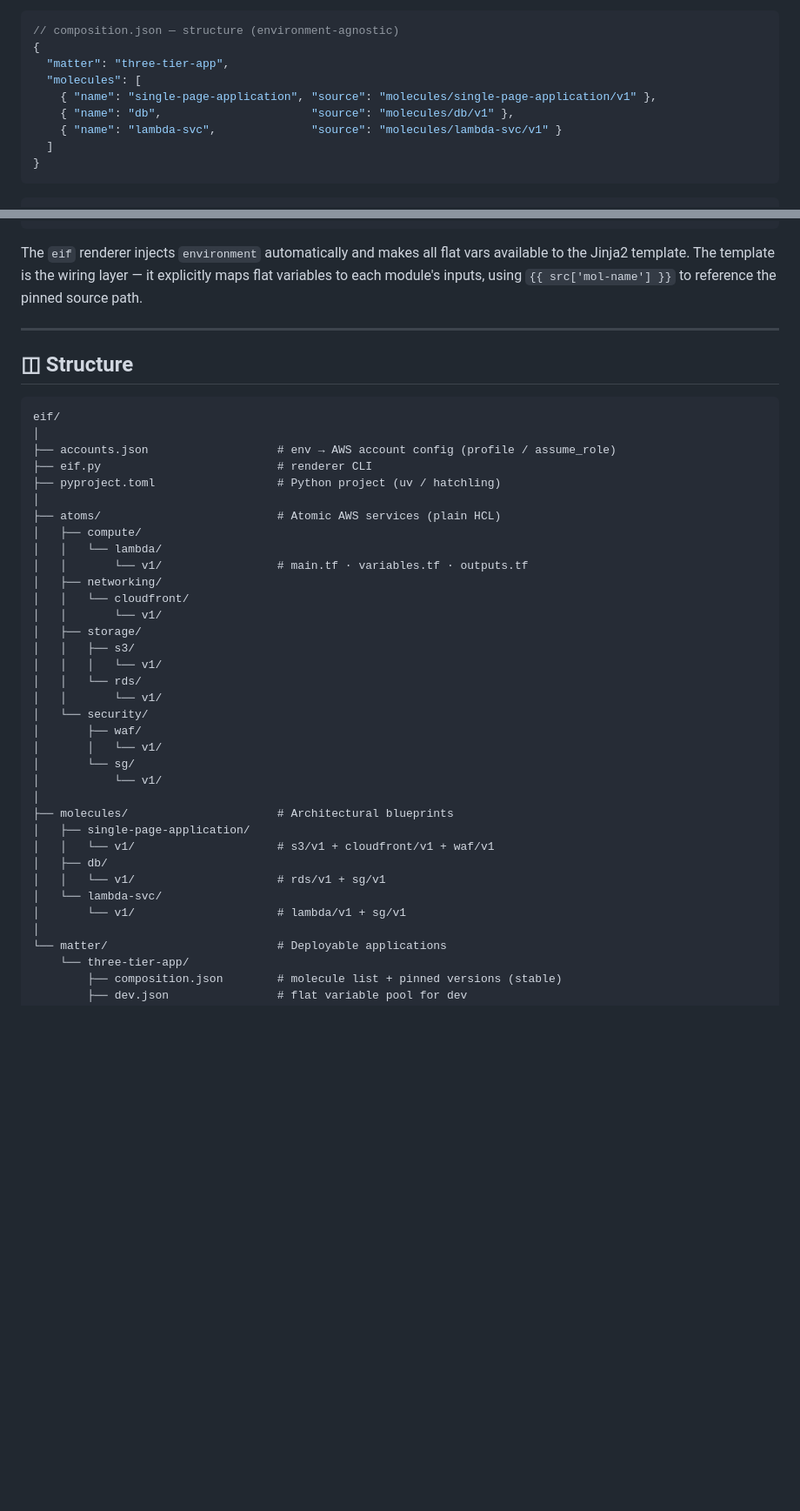
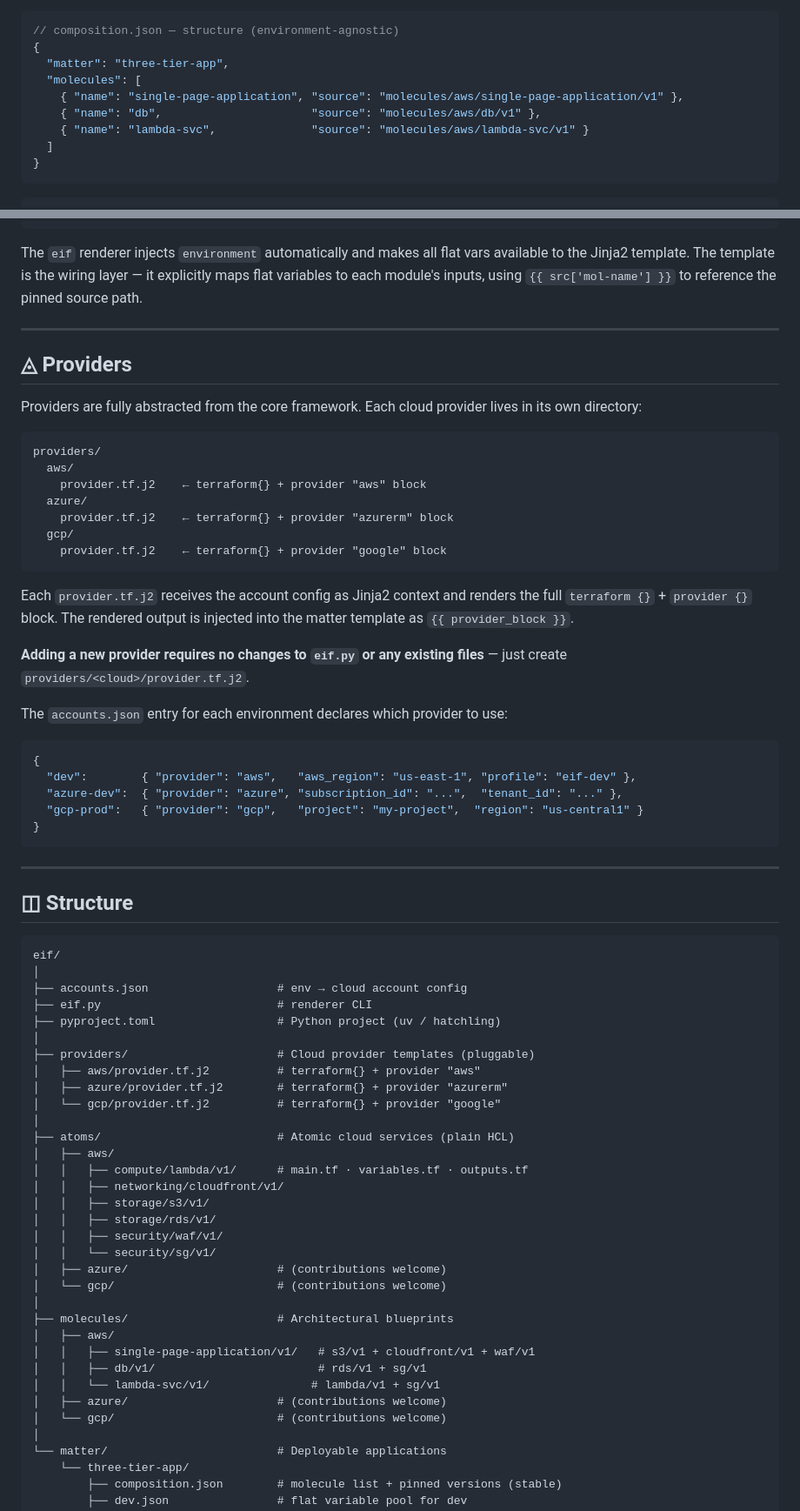
Before and after one commit to giordanocardillo/eif, a Markdown page: README.md, 2 parts joined by grey strips. Shown at 87% size. GitHub-like rendering; blank space fills up the shorter version.

Commit message:
Update README for multi-cloud provider abstraction

````diff
--- a/README.md
+++ b/README.md
@@ -70,9 +76,9 @@ A combination of atoms forming a coherent architectural pattern. Intra-molecule
 {
   "matter": "three-tier-app",
   "molecules": [
-    { "name": "single-page-application", "source": "molecules/single-page-application/v1" },
-    { "name": "db",                      "source": "molecules/db/v1" },
-    { "name": "lambda-svc",              "source": "molecules/lambda-svc/v1" }
+    { "name": "single-page-application", "source": "molecules/aws/single-page-application/v1" },
+    { "name": "db",                      "source": "molecules/aws/db/v1" },
+    { "name": "lambda-svc",              "source": "molecules/aws/lambda-svc/v1" }
   ]
 }
 ```
@@ -101,40 +107,68 @@ The `eif` renderer injects `environment` automatically and makes all flat vars a
 
 ---
 
+## ◬ Providers
+
+Providers are fully abstracted from the core framework. Each cloud provider lives in its own directory:
+
+```
+providers/
+  aws/
+    provider.tf.j2    ← terraform{} + provider "aws" block
+  azure/
+    provider.tf.j2    ← terraform{} + provider "azurerm" block
+  gcp/
+    provider.tf.j2    ← terraform{} + provider "google" block
+```
+
+Each `provider.tf.j2` receives the account config as Jinja2 context and renders the full `terraform {}` + `provider {}` block. The rendered output is injected into the matter template as `{{ provider_block }}`.
+
+**Adding a new provider requires no changes to `eif.py` or any existing files** — just create `providers/<cloud>/provider.tf.j2`.
+
+The `accounts.json` entry for each environment declares which provider to use:
+
+```json
+{
+  "dev":        { "provider": "aws",   "aws_region": "us-east-1", "profile": "eif-dev" },
+  "azure-dev":  { "provider": "azure", "subscription_id": "...",  "tenant_id": "..." },
+  "gcp-prod":   { "provider": "gcp",   "project": "my-project",  "region": "us-central1" }
+}
+```
+
+---
+
 ## ◫ Structure
 
 ```
 eif/
 │
-├── accounts.json                   # env → AWS account config (profile / assume_role)
+├── accounts.json                   # env → cloud account config
 ├── eif.py                          # renderer CLI
 ├── pyproject.toml                  # Python project (uv / hatchling)
 │
-├── atoms/                          # Atomic AWS services (plain HCL)
-│   ├── compute/
-│   │   └── lambda/
-│   │       └── v1/                 # main.tf · variables.tf · outputs.tf
-│   ├── networking/
-│   │   └── cloudfront/
-│   │       └── v1/
-│   ├── storage/
-│   │   ├── s3/
-│   │   │   └── v1/
-│   │   └── rds/
-│   │       └── v1/
-│   └── security/
-│       ├── waf/
-│       │   └── v1/
-│       └── sg/
-│           └── v1/
+├── providers/                      # Cloud provider templates (pluggable)
+│   ├── aws/provider.tf.j2          # terraform{} + provider "aws"
+│   ├── azure/provider.tf.j2        # terraform{} + provider "azurerm"
+│   └── gcp/provider.tf.j2          # terraform{} + provider "google"
+│
+├── atoms/                          # Atomic cloud services (plain HCL)
+│   ├── aws/
+│   │   ├── compute/lambda/v1/      # main.tf · variables.tf · outputs.tf
+│   │   ├── networking/cloudfront/v1/
+│   │   ├── storage/s3/v1/
+│   │   ├── storage/rds/v1/
+│   │   ├── security/waf/v1/
+│   │   └── security/sg/v1/
+│   ├── azure/                      # (contributions welcome)
+│   └── gcp/                        # (contributions welcome)
 │
 ├── molecules/                      # Architectural blueprints
-│   ├── single-page-application/
-│   │   └── v1/                     # s3/v1 + cloudfront/v1 + waf/v1
-│   ├── db/
-│   │   └── v1/                     # rds/v1 + sg/v1
-│   └── lambda-svc/
-│       └── v1/                     # lambda/v1 + sg/v1
+│   ├── aws/
+│   │   ├── single-page-application/v1/   # s3/v1 + cloudfront/v1 + waf/v1
+│   │   ├── db/v1/                        # rds/v1 + sg/v1
+│   │   └── lambda-svc/v1/               # lambda/v1 + sg/v1
+│   ├── azure/                      # (contributions welcome)
+│   └── gcp/                        # (contributions welcome)
 │
 └── matter/                         # Deployable applications
     └── three-tier-app/
````
Also changed, not shown: other parts of README.md (+50 -45 lines).
